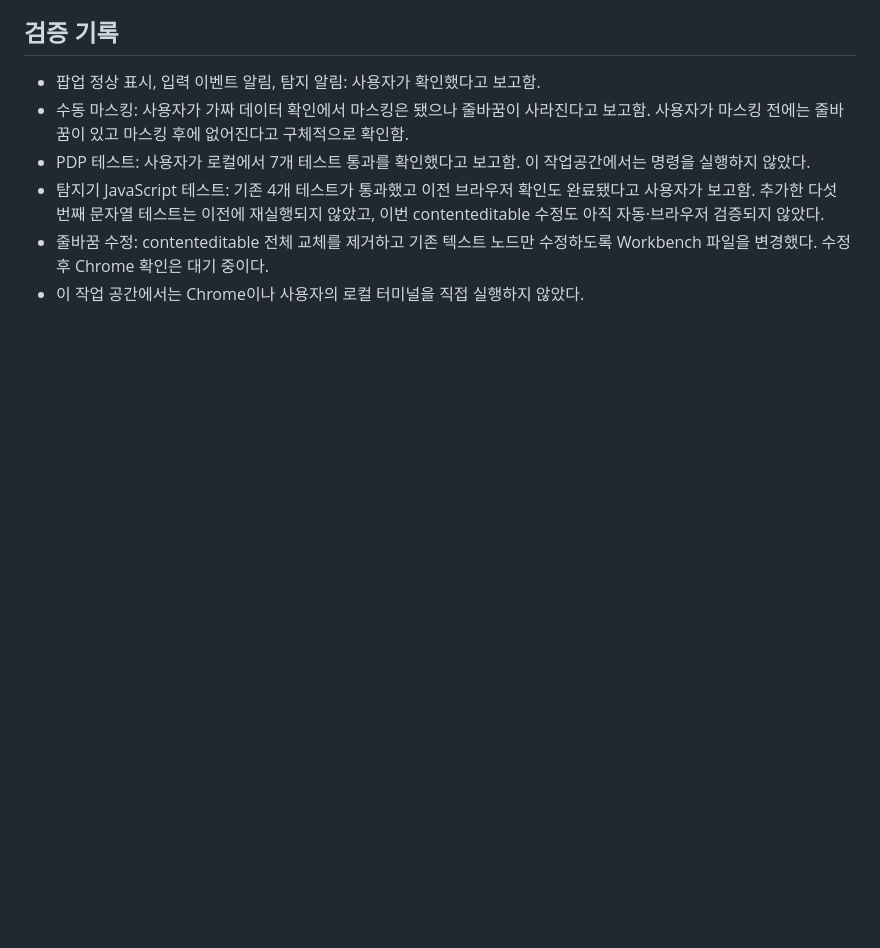
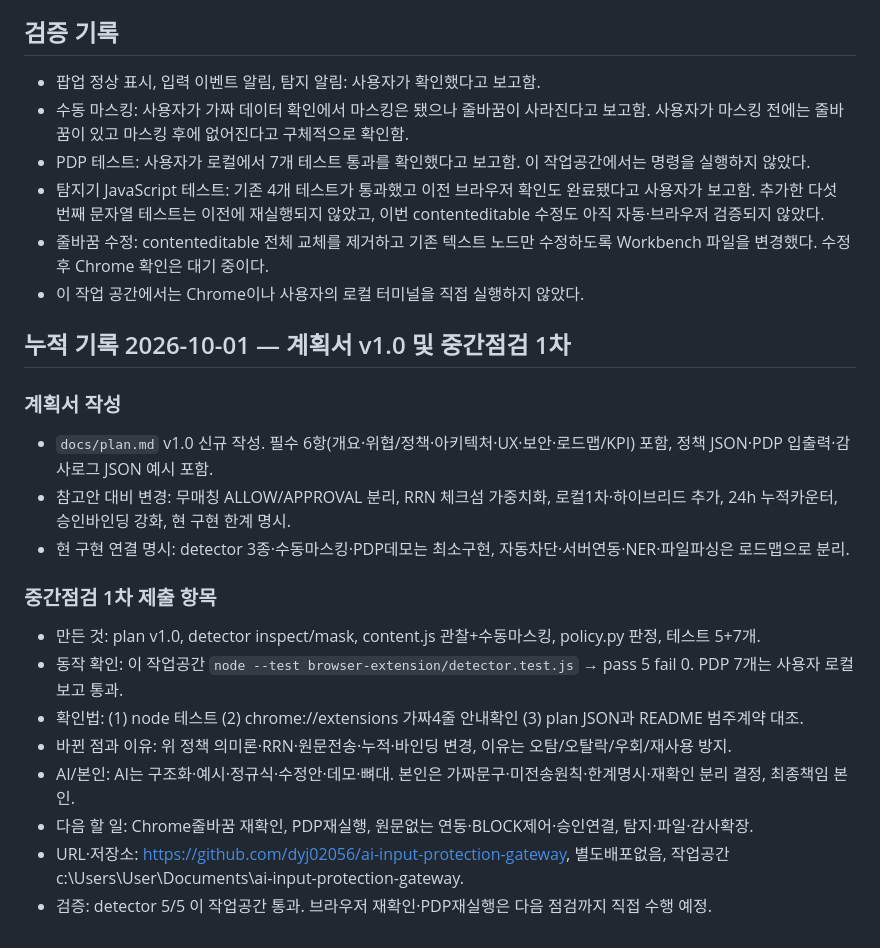
Before and after one commit to dyj02056/ai-input-protection-gateway, a Markdown page: submission_note.md, the part around the change. Rendered like a GitHub page; blank space fills up the shorter version.

Commit message:
중간점검 1차: 계획서 v1.0 + 누적 submission_note 업데이트

```diff
--- a/submission_note.md
+++ b/submission_note.md
@@ -43,3 +43,20 @@
 - 탐지기 JavaScript 테스트: 기존 4개 테스트가 통과했고 이전 브라우저 확인도 완료됐다고 사용자가 보고함. 추가한 다섯 번째 문자열 테스트는 이전에 재실행되지 않았고, 이번 contenteditable 수정도 아직 자동·브라우저 검증되지 않았다.
 - 줄바꿈 수정: contenteditable 전체 교체를 제거하고 기존 텍스트 노드만 수정하도록 Workbench 파일을 변경했다. 수정 후 Chrome 확인은 대기 중이다.
 - 이 작업 공간에서는 Chrome이나 사용자의 로컬 터미널을 직접 실행하지 않았다.
+
+## 누적 기록 2026-10-01 — 계획서 v1.0 및 중간점검 1차
+
+### 계획서 작성
+- `docs/plan.md` v1.0 신규 작성. 필수 6항(개요·위협/정책·아키텍처·UX·보안·로드맵/KPI) 포함, 정책 JSON·PDP 입출력·감사로그 JSON 예시 포함.
+- 참고안 대비 변경: 무매칭 ALLOW/APPROVAL 분리, RRN 체크섬 가중치화, 로컬1차·하이브리드 추가, 24h 누적카운터, 승인바인딩 강화, 현 구현 한계 명시.
+- 현 구현 연결 명시: detector 3종·수동마스킹·PDP데모는 최소구현, 자동차단·서버연동·NER·파일파싱은 로드맵으로 분리.
+
+### 중간점검 1차 제출 항목
+- 만든 것: plan v1.0, detector inspect/mask, content.js 관찰+수동마스킹, policy.py 판정, 테스트 5+7개.
+- 동작 확인: 이 작업공간 `node --test browser-extension/detector.test.js` → pass 5 fail 0. PDP 7개는 사용자 로컬 보고 통과.
+- 확인법: (1) node 테스트 (2) chrome://extensions 가짜4줄 안내확인 (3) plan JSON과 README 범주계약 대조.
+- 바뀐 점과 이유: 위 정책 의미론·RRN·원문전송·누적·바인딩 변경, 이유는 오탐/오탈락/우회/재사용 방지.
+- AI/본인: AI는 구조화·예시·정규식·수정안·데모·뼈대. 본인은 가짜문구·미전송원칙·한계명시·재확인 분리 결정, 최종책임 본인.
+- 다음 할 일: Chrome줄바꿈 재확인, PDP재실행, 원문없는 연동·BLOCK제어·승인연결, 탐지·파일·감사확장.
+- URL·저장소: https://github.com/dyj02056/ai-input-protection-gateway, 별도배포없음, 작업공간 c:\Users\User\Documents\ai-input-protection-gateway.
+- 검증: detector 5/5 이 작업공간 통과. 브라우저 재확인·PDP재실행은 다음 점검까지 직접 수행 예정.
```
Also changed, not shown: docs/plan.md (added, +308 -0 lines).
